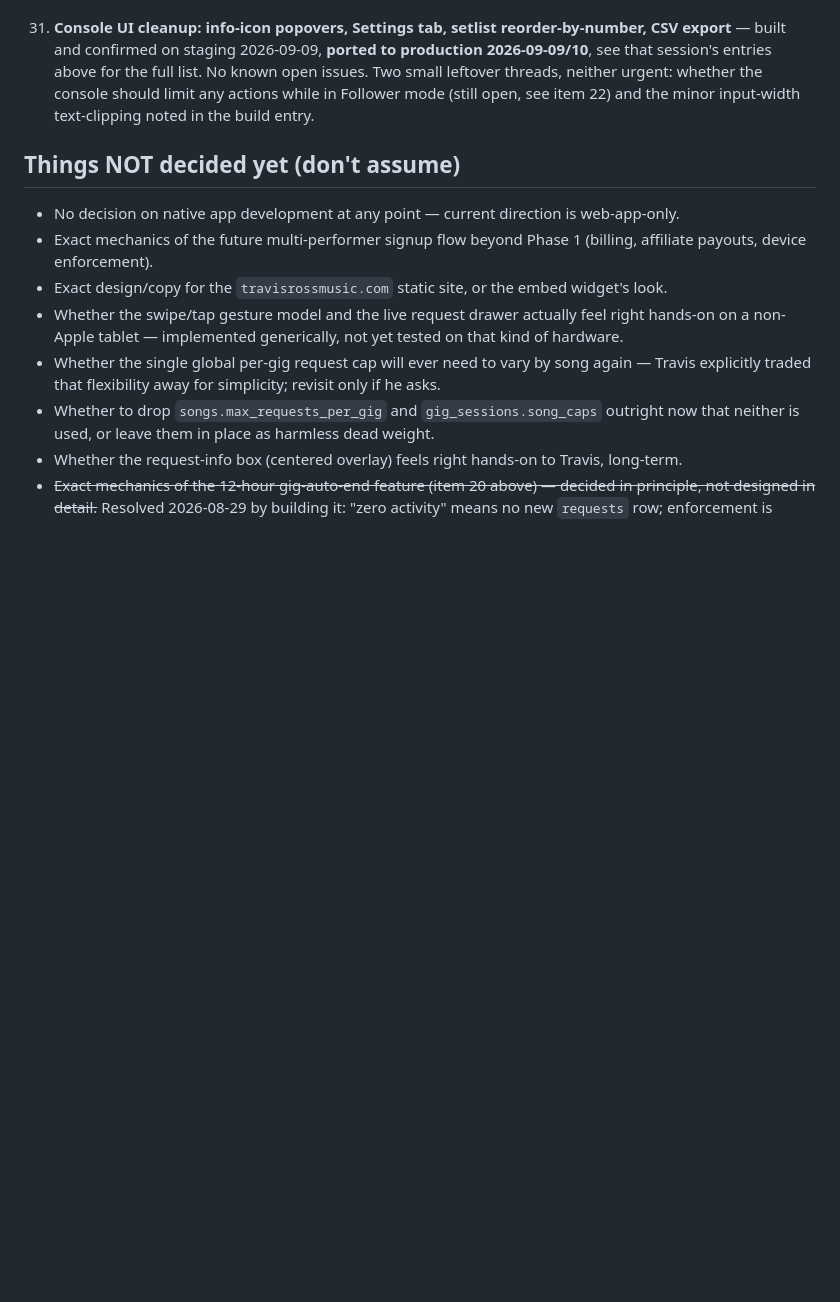
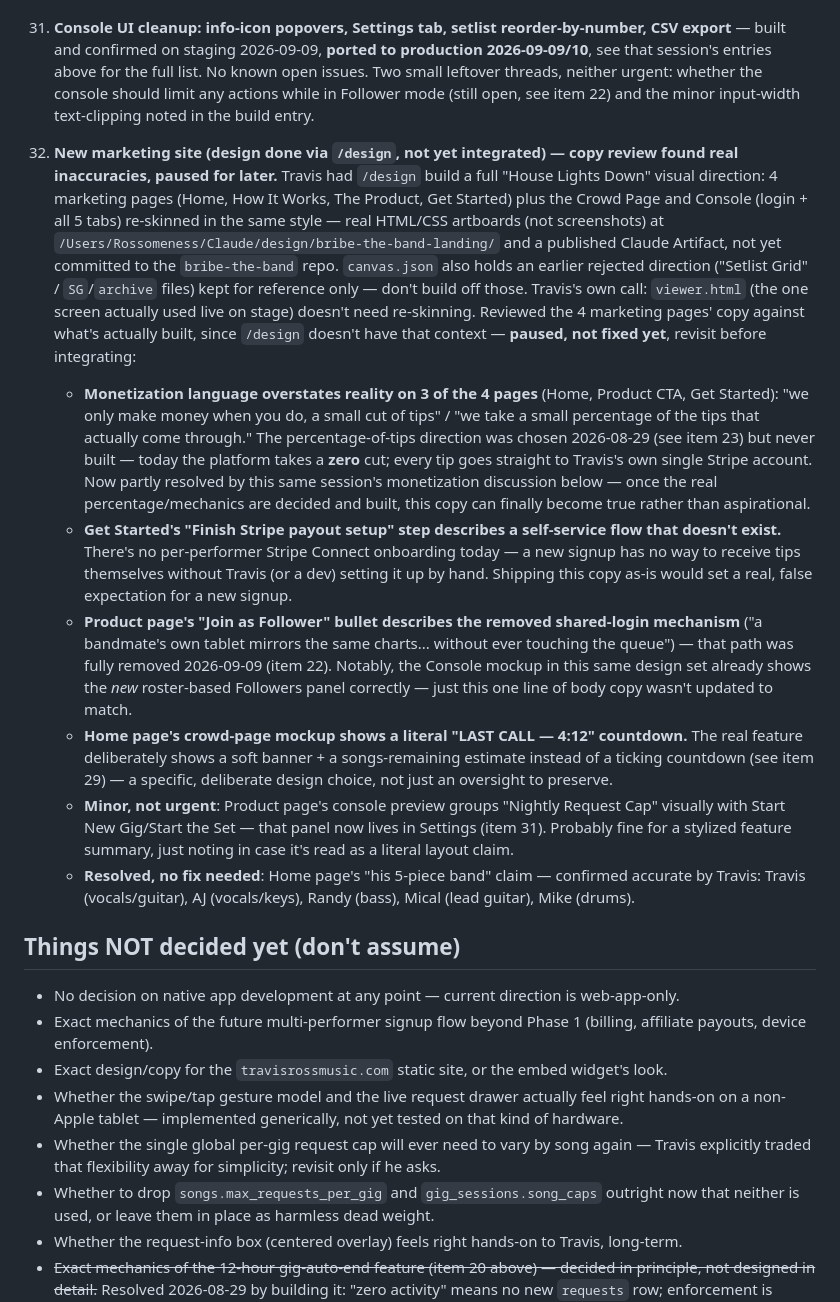
Before and after one commit to travis-ross-73/bribe-the-band, a Markdown page: docs/04-DECISIONS-AND-OPEN-QUESTIONS.md, the part around the change. Drawn GitHub-style; blank space fills up the shorter version.

Commit message:
Document the new marketing-site copy review as a paused open item
Travis had /design build a full site redesign; reviewed the 4 marketing
pages' copy against what's actually built before integration. Found
real inaccuracies (monetization language ahead of the unbuilt
percentage-of-tips model, a nonexistent self-service Stripe payout
step, stale copy describing the removed shared-login Follower path,
and a Last Call countdown that contradicts the deliberate no-countdown
design). Paused per Travis's request rather than fixed immediately --
logged here to revisit once the monetization decisions are locked in.

```diff
--- a/docs/04-DECISIONS-AND-OPEN-QUESTIONS.md
+++ b/docs/04-DECISIONS-AND-OPEN-QUESTIONS.md
@@ -477,6 +477,14 @@ Travis's framing: too much always-visible text in every section, wants the same
 
 31. **Console UI cleanup: info-icon popovers, Settings tab, setlist reorder-by-number, CSV export** — built and confirmed on staging 2026-09-09, **ported to production 2026-09-09/10**, see that session's entries above for the full list. No known open issues. Two small leftover threads, neither urgent: whether the console should limit any actions while in Follower mode (still open, see item 22) and the minor input-width text-clipping noted in the build entry.
 
+32. **New marketing site (design done via `/design`, not yet integrated) — copy review found real inaccuracies, paused for later.** Travis had `/design` build a full "House Lights Down" visual direction: 4 marketing pages (Home, How It Works, The Product, Get Started) plus the Crowd Page and Console (login + all 5 tabs) re-skinned in the same style — real HTML/CSS artboards (not screenshots) at `/Users/Rossomeness/Claude/design/bribe-the-band-landing/` and a published Claude Artifact, not yet committed to the `bribe-the-band` repo. `canvas.json` also holds an earlier rejected direction ("Setlist Grid" / `SG`/`archive` files) kept for reference only — don't build off those. Travis's own call: `viewer.html` (the one screen actually used live on stage) doesn't need re-skinning. Reviewed the 4 marketing pages' copy against what's actually built, since `/design` doesn't have that context — **paused, not fixed yet**, revisit before integrating:
+    - **Monetization language overstates reality on 3 of the 4 pages** (Home, Product CTA, Get Started): "we only make money when you do, a small cut of tips" / "we take a small percentage of the tips that actually come through." The percentage-of-tips direction was chosen 2026-08-29 (see item 23) but never built — today the platform takes a **zero** cut; every tip goes straight to Travis's own single Stripe account. Now partly resolved by this same session's monetization discussion below — once the real percentage/mechanics are decided and built, this copy can finally become true rather than aspirational.
+    - **Get Started's "Finish Stripe payout setup" step describes a self-service flow that doesn't exist.** There's no per-performer Stripe Connect onboarding today — a new signup has no way to receive tips themselves without Travis (or a dev) setting it up by hand. Shipping this copy as-is would set a real, false expectation for a new signup.
+    - **Product page's "Join as Follower" bullet describes the removed shared-login mechanism** ("a bandmate's own tablet mirrors the same charts... without ever touching the queue") — that path was fully removed 2026-09-09 (item 22). Notably, the Console mockup in this same design set already shows the *new* roster-based Followers panel correctly — just this one line of body copy wasn't updated to match.
+    - **Home page's crowd-page mockup shows a literal "LAST CALL — 4:12" countdown.** The real feature deliberately shows a soft banner + a songs-remaining estimate instead of a ticking countdown (see item 29) — a specific, deliberate design choice, not just an oversight to preserve.
+    - **Minor, not urgent**: Product page's console preview groups "Nightly Request Cap" visually with Start New Gig/Start the Set — that panel now lives in Settings (item 31). Probably fine for a stylized feature summary, just noting in case it's read as a literal layout claim.
+    - **Resolved, no fix needed**: Home page's "his 5-piece band" claim — confirmed accurate by Travis: Travis (vocals/guitar), AJ (vocals/keys), Randy (bass), Mical (lead guitar), Mike (drums).
+
 ## Things NOT decided yet (don't assume)
 - No decision on native app development at any point — current direction is web-app-only.
 - Exact mechanics of the future multi-performer signup flow beyond Phase 1 (billing, affiliate payouts, device enforcement).
```
